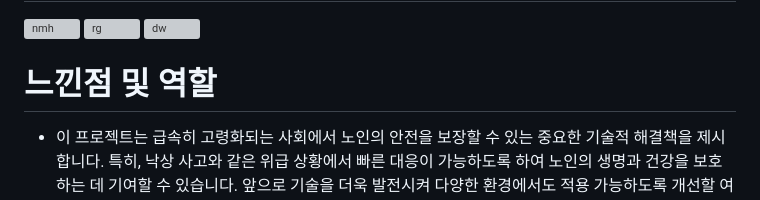
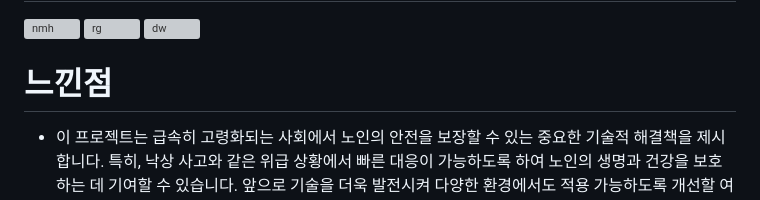
Before and after one commit to opnerv/Fall-Early-Response-System-Using-Pose-Recognition-Technology-Based-on-Skeleton-Model, a Markdown page: README.md, the part around the change. Drawn GitHub-style; grey boxes are pictures that could not be loaded.

```diff
--- a/README.md
+++ b/README.md
@@ -32,5 +32,5 @@
 ![nmh](https://github.com/user-attachments/assets/6b54bc78-dc2a-4ae4-9d37-53c7cf81c531) ![rg](https://github.com/user-attachments/assets/981aeef8-5c37-49b9-b2fc-a48a3d7e1fd0) ![dw](https://github.com/user-attachments/assets/5c461adf-08f0-4ae2-ad37-8cc7764b4ac1)
 
 
-# 느낀점 및 역할
+# 느낀점
 * 이 프로젝트는 급속히 고령화되는 사회에서 노인의 안전을 보장할 수 있는 중요한 기술적 해결책을 제시합니다. 특히, 낙상 사고와 같은 위급 상황에서 빠른 대응이 가능하도록 하여 노인의 생명과 건강을 보호하는 데 기여할 수 있습니다. 앞으로 기술을 더욱 발전시켜 다양한 환경에서도 적용 가능하도록 개선할 여지가 있습니다.
```
